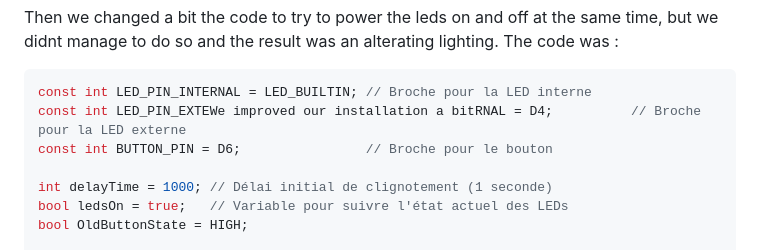
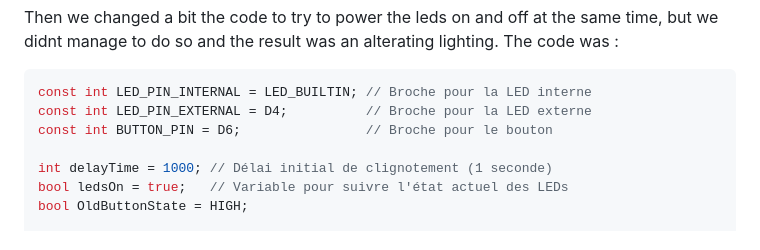
Before and after one commit to Couscouz/iot-tartu-2024, a Markdown page: portfolio.md, the part around the change. GitHub-like rendering.

````diff
--- a/portfolio.md
+++ b/portfolio.md
@@ -127,7 +127,7 @@ Then we changed a bit the code to try to power the leds on and off at the same t
 
 ```c++
 const int LED_PIN_INTERNAL = LED_BUILTIN; // Broche pour la LED interne
-const int LED_PIN_EXTEWe improved our installation a bitRNAL = D4;          // Broche pour la LED externe
+const int LED_PIN_EXTERNAL = D4;          // Broche pour la LED externe
 const int BUTTON_PIN = D6;                // Broche pour le bouton
 
 int delayTime = 1000; // Délai initial de clignotement (1 seconde)
````
